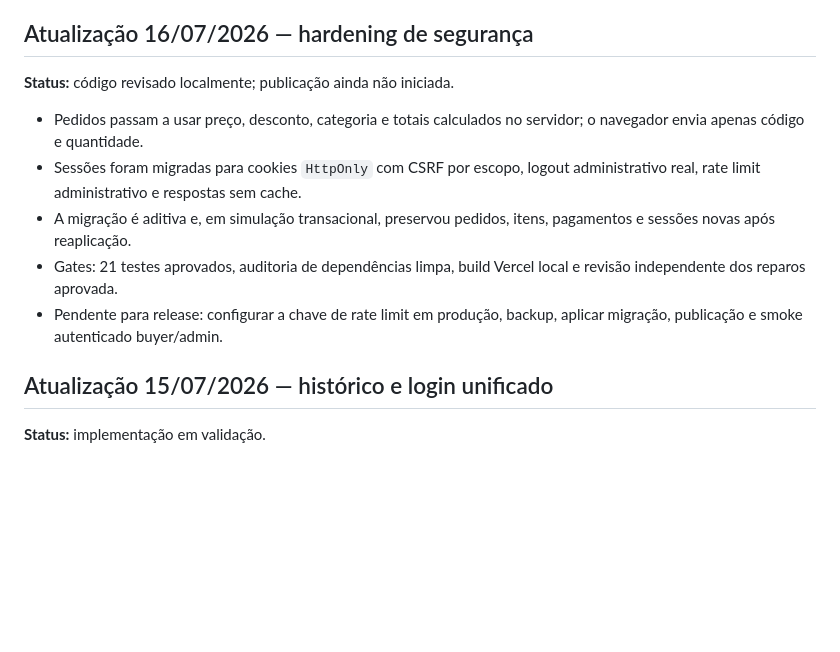
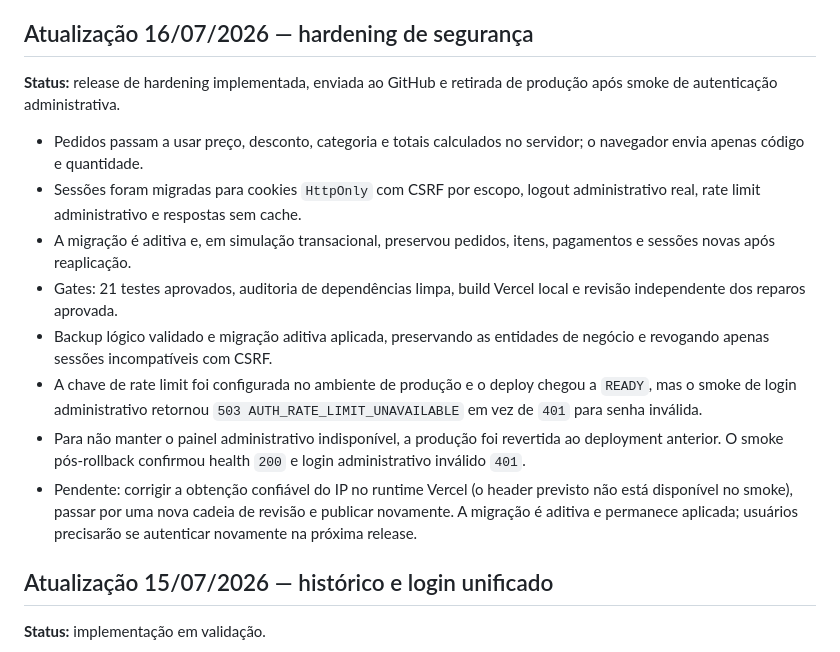
Before and after one commit to Elitj06/-compras-coletivas-, a Markdown page: STATE.md, the part around the change. Drawn GitHub-style; blank space fills up the shorter version.

Commit message:
docs: record security hardening rollback

```diff
--- a/STATE.md
+++ b/STATE.md
@@ -29,7 +29,7 @@
 
 ## Atualização 16/07/2026 — hardening de segurança
 
-**Status:** código revisado localmente; publicação ainda não iniciada.
+**Status:** release de hardening implementada, enviada ao GitHub e retirada de produção após smoke de autenticação administrativa.
 
 - Pedidos passam a usar preço, desconto, categoria e totais calculados no servidor;
   o navegador envia apenas código e quantidade.
@@ -39,8 +39,10 @@
   pagamentos e sessões novas após reaplicação.
 - Gates: 21 testes aprovados, auditoria de dependências limpa, build Vercel local e
   revisão independente dos reparos aprovada.
-- Pendente para release: configurar a chave de rate limit em produção, backup,
-  aplicar migração, publicação e smoke autenticado buyer/admin.
+- Backup lógico validado e migração aditiva aplicada, preservando as entidades de negócio e revogando apenas sessões incompatíveis com CSRF.
+- A chave de rate limit foi configurada no ambiente de produção e o deploy chegou a `READY`, mas o smoke de login administrativo retornou `503 AUTH_RATE_LIMIT_UNAVAILABLE` em vez de `401` para senha inválida.
+- Para não manter o painel administrativo indisponível, a produção foi revertida ao deployment anterior. O smoke pós-rollback confirmou health `200` e login administrativo inválido `401`.
+- Pendente: corrigir a obtenção confiável do IP no runtime Vercel (o header previsto não está disponível no smoke), passar por uma nova cadeia de revisão e publicar novamente. A migração é aditiva e permanece aplicada; usuários precisarão se autenticar novamente na próxima release.
 
 ## Atualização 15/07/2026 — histórico e login unificado
 
```
Also changed, not shown: 2 other files.
